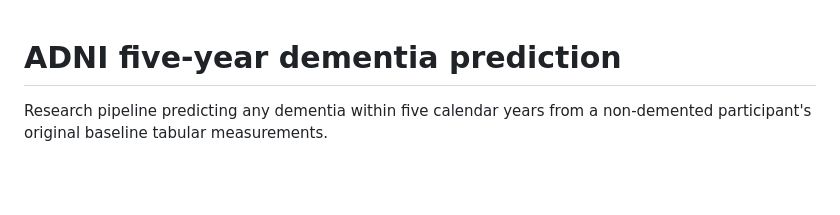
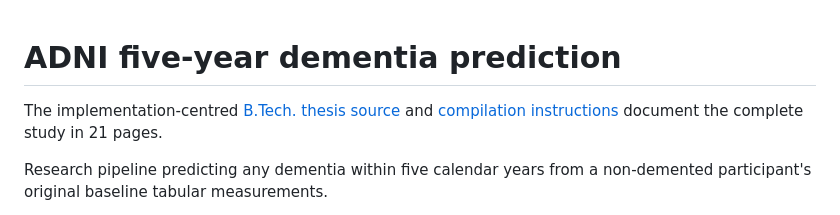
Before and after one commit to soumil-kumar/adni-dementia-prediction, a Markdown page: README.md, the part around the change. GitHub-like rendering; blank space fills up the shorter version.

Commit message:
Write implementation-centred 21-page BTech thesis

```diff
--- a/README.md
+++ b/README.md
@@ -1,4 +1,7 @@
 # ADNI five-year dementia prediction
+
+The implementation-centred [B.Tech. thesis source](thesis/BTP_Thesis.tex) and
+[compilation instructions](thesis/README.md) document the complete study in 21 pages.
 
 Research pipeline predicting any dementia within five calendar years from a
 non-demented participant's original baseline tabular measurements.
```
Also changed, not shown: thesis/README.md (added, +23 -0 lines), thesis/figures/coefficients.png (added), thesis/figures/missingness.png (added), thesis/figures/validation_plots.png (added), 3 other files.
